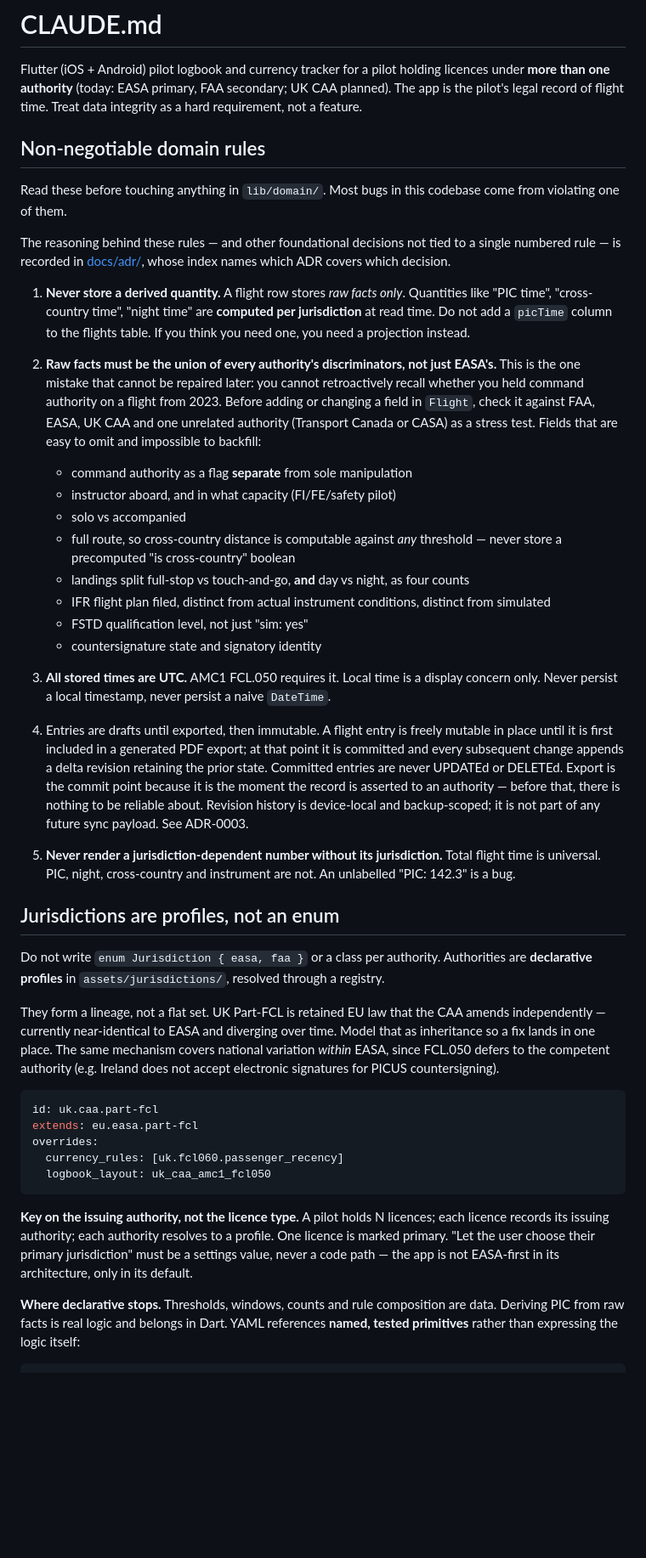
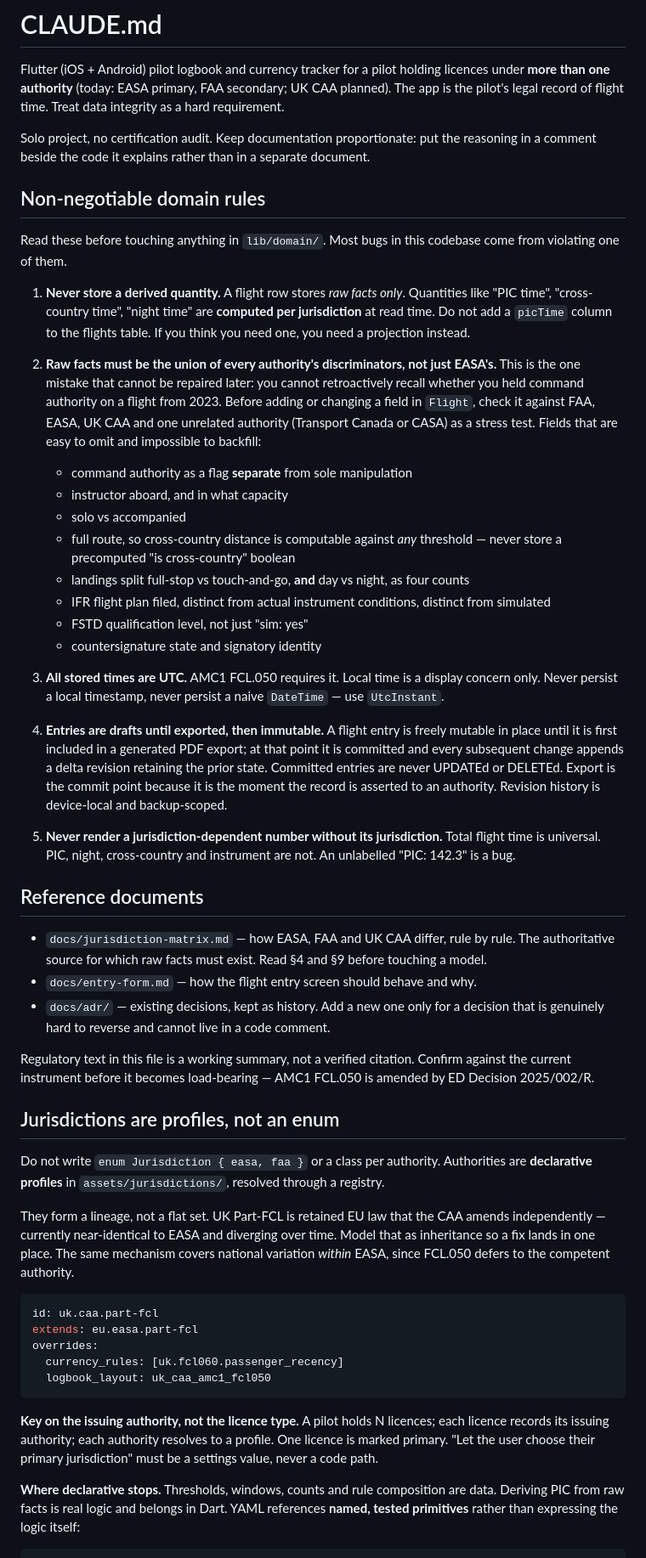
Before and after one commit to Decades-Design/EASA-Digital-Logbook, a Markdown page: CLAUDE.md, the part around one of its changes. Shown at 85% size. Rendered like a GitHub page; blank space fills up the shorter version.

````diff
--- a/CLAUDE.md
+++ b/CLAUDE.md
@@ -2,17 +2,15 @@
 
 Flutter (iOS + Android) pilot logbook and currency tracker for a pilot holding licences under
 **more than one authority** (today: EASA primary, FAA secondary; UK CAA planned). The app is
-the pilot's legal record of flight time. Treat data integrity as a hard requirement, not a
-feature.
+the pilot's legal record of flight time. Treat data integrity as a hard requirement.
+
+Solo project, no certification audit. Keep documentation proportionate: put the reasoning in a
+comment beside the code it explains rather than in a separate document.
 
 ## Non-negotiable domain rules
 
 Read these before touching anything in `lib/domain/`. Most bugs in this codebase come from
 violating one of them.
-
-The reasoning behind these rules — and other foundational decisions not tied to a single
-numbered rule — is recorded in [docs/adr/](docs/adr/README.md), whose index names which ADR
-covers which decision.
 
 1. **Never store a derived quantity.** A flight row stores *raw facts only*. Quantities like
    "PIC time", "cross-country time", "night time" are **computed per jurisdiction** at read
@@ -25,7 +23,7 @@ covers which decision.
    `Flight`, check it against FAA, EASA, UK CAA and one unrelated authority (Transport Canada
    or CASA) as a stress test. Fields that are easy to omit and impossible to backfill:
    - command authority as a flag **separate** from sole manipulation
-   - instructor aboard, and in what capacity (FI/FE/safety pilot)
+   - instructor aboard, and in what capacity
    - solo vs accompanied
    - full route, so cross-country distance is computable against *any* threshold — never store
      a precomputed "is cross-country" boolean
@@ -35,19 +33,29 @@ covers which decision.
    - countersignature state and signatory identity
 
 3. **All stored times are UTC.** AMC1 FCL.050 requires it. Local time is a display concern
-   only. Never persist a local timestamp, never persist a naive `DateTime`.
+   only. Never persist a local timestamp, never persist a naive `DateTime` — use `UtcInstant`.
 
-4. Entries are drafts until exported, then immutable. A flight entry is freely mutable in
+4. **Entries are drafts until exported, then immutable.** A flight entry is freely mutable in
    place until it is first included in a generated PDF export; at that point it is committed
    and every subsequent change appends a delta revision retaining the prior state. Committed
    entries are never UPDATEd or DELETEd. Export is the commit point because it is the moment
-   the record is asserted to an authority — before that, there is nothing to be reliable
-   about. Revision history is device-local and backup-scoped; it is not part of any future
-   sync payload. See ADR-0003.
+   the record is asserted to an authority. Revision history is device-local and backup-scoped.
 
 5. **Never render a jurisdiction-dependent number without its jurisdiction.** Total flight time
    is universal. PIC, night, cross-country and instrument are not. An unlabelled "PIC: 142.3"
    is a bug.
+
+## Reference documents
+
+- `docs/jurisdiction-matrix.md` — how EASA, FAA and UK CAA differ, rule by rule. The
+  authoritative source for which raw facts must exist. Read §4 and §9 before touching a model.
+- `docs/entry-form.md` — how the flight entry screen should behave and why.
+- `docs/adr/` — existing decisions, kept as history. Add a new one only for a decision that is
+  genuinely hard to reverse and cannot live in a code comment.
+
+Regulatory text in this file is a working summary, not a verified citation. Confirm against the
+current instrument before it becomes load-bearing — AMC1 FCL.050 is amended by ED Decision
+2025/002/R.
 
 ## Jurisdictions are profiles, not an enum
 
@@ -57,8 +65,7 @@ Do not write `enum Jurisdiction { easa, faa }` or a class per authority. Authori
 They form a lineage, not a flat set. UK Part-FCL is retained EU law that the CAA amends
 independently — currently near-identical to EASA and diverging over time. Model that as
 inheritance so a fix lands in one place. The same mechanism covers national variation *within*
-EASA, since FCL.050 defers to the competent authority (e.g. Ireland does not accept electronic
-signatures for PICUS countersigning).
+EASA, since FCL.050 defers to the competent authority.
 
 ```yaml
 id: uk.caa.part-fcl
@@ -71,7 +78,7 @@ overrides:
 **Key on the issuing authority, not the licence type.** A pilot holds N licences; each licence
 records its issuing authority; each authority resolves to a profile. One licence is marked
 primary. "Let the user choose their primary jurisdiction" must be a settings value, never a
-code path — the app is not EASA-first in its architecture, only in its default.
+code path.
 
 **Where declarative stops.** Thresholds, windows, counts and rule composition are data.
 Deriving PIC from raw facts is real logic and belongs in Dart. YAML references **named, tested
````
Also changed, not shown: other parts of CLAUDE.md (+28 -36 lines).
